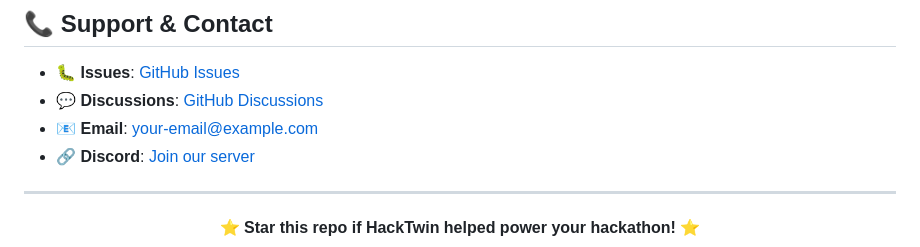
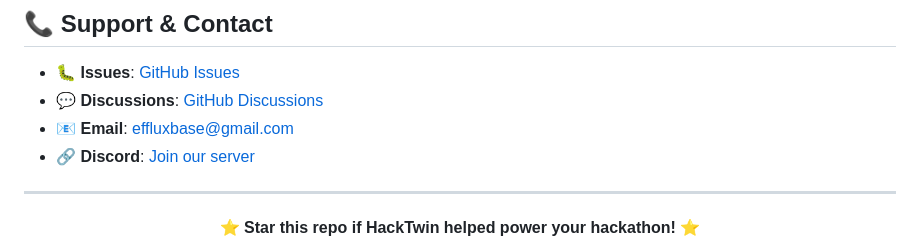
Before and after one commit to Sar-Hal/HackTwin, a Markdown page: README.md, the part around the change. GitHub-like rendering.

```diff
--- a/README.md
+++ b/README.md
@@ -208,7 +208,7 @@ This project is licensed under the **MIT License** - see the [LICENSE](LICENSE)
 
 - 🐛 **Issues**: [GitHub Issues](https://github.com/Sar-Hal/HackTwin/issues)
 - 💬 **Discussions**: [GitHub Discussions](https://github.com/Sar-Hal/HackTwin/discussions)
-- 📧 **Email**: your-email@example.com
+- 📧 **Email**: effluxbase@gmail.com
 - 🔗 **Discord**: [Join our server](https://discord.gg/cq7DPV67)
 
 ---
```
